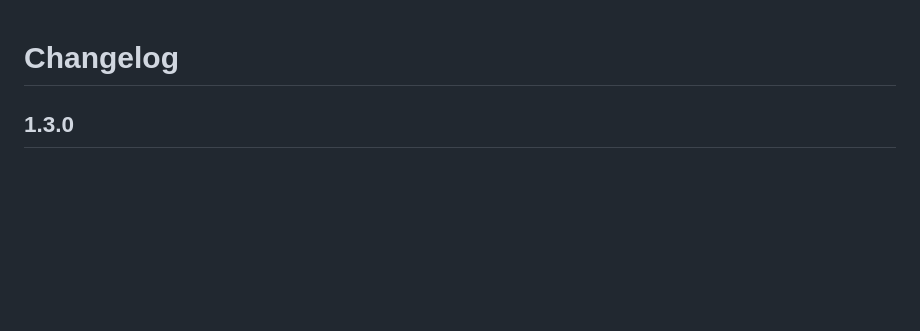
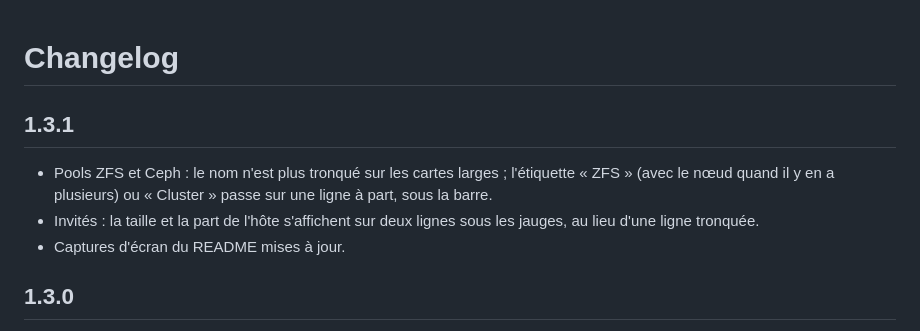
Before and after one commit to aubierr/ha-proxmox-card, a Markdown page: CHANGELOG.md, the part around the change. GitHub-like rendering; blank space fills up the shorter version.

```diff
--- a/CHANGELOG.md
+++ b/CHANGELOG.md
@@ -1,4 +1,10 @@
 # Changelog
+
+## 1.3.1
+
+- Pools ZFS et Ceph : le nom n'est plus tronqué sur les cartes larges ; l'étiquette « ZFS » (avec le nœud quand il y en a plusieurs) ou « Cluster » passe sur une ligne à part, sous la barre.
+- Invités : la taille et la part de l'hôte s'affichent sur deux lignes sous les jauges, au lieu d'une ligne tronquée.
+- Captures d'écran du README mises à jour.
 
 ## 1.3.0
 
```
Also changed, not shown: README.md (+5 -1 lines), docs/screenshots/card-dark.png, docs/screenshots/card-light.png, docs/screenshots/card-mobile.png, 1 other file.
